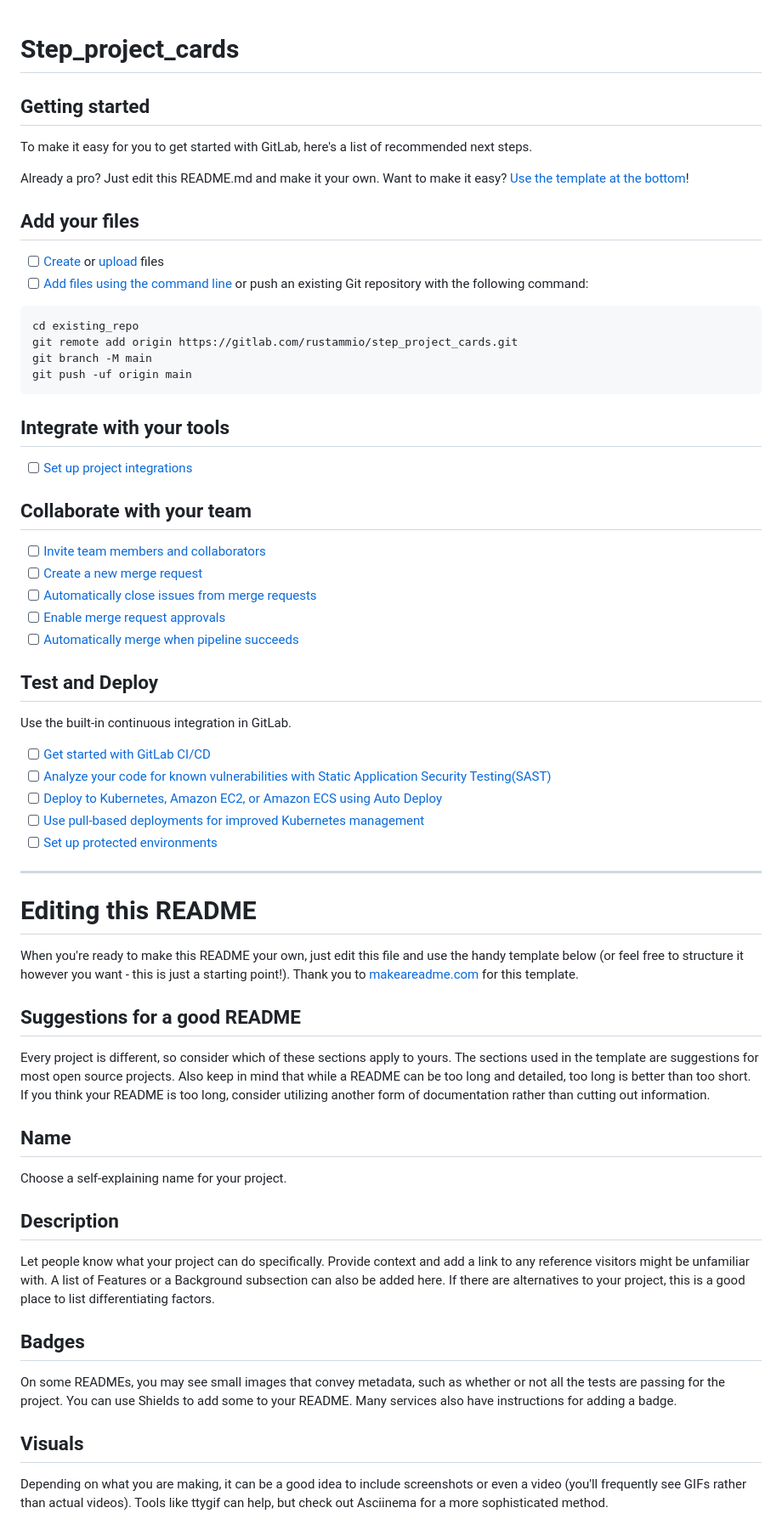
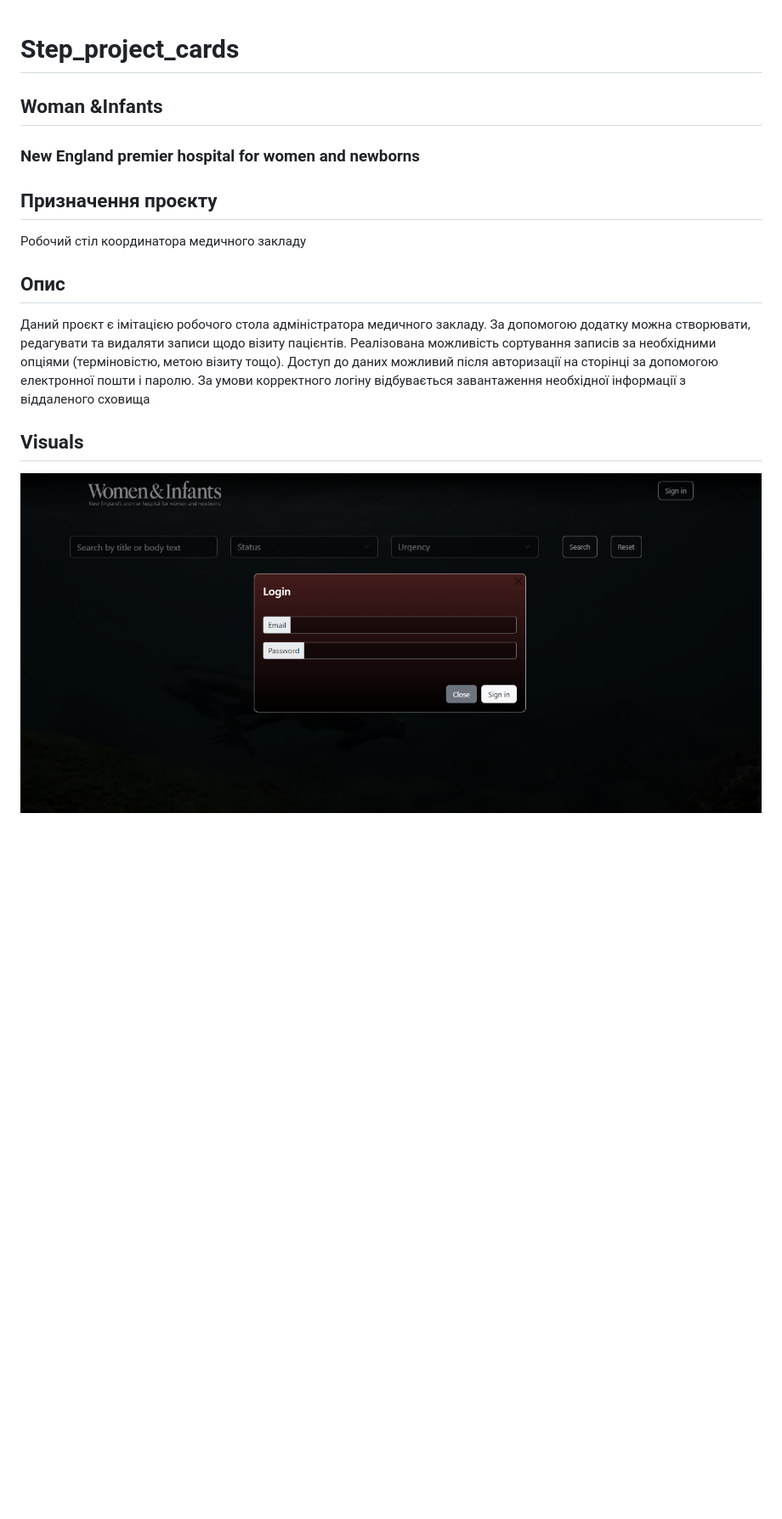
Before and after one commit to Rustammio/workflow-app-for-hospital, a Markdown page: README.md, the part around the change printed below. Shown: that part at 85% size. Rendered like a GitHub page; pictures changed too: screenshots/Снимок экрана 2022-08-14 212506.png (added); blank space fills up the shorter version.

````diff
--- a/README.md
+++ b/README.md
@@ -1,65 +1,14 @@
 # Step_project_cards
 
+## Woman &Infants
+### New England premier hospital for women and newborns
 
+## Призначення проєкту
+Робочий стіл координатора медичного закладу
 
-## Getting started
-
-To make it easy for you to get started with GitLab, here's a list of recommended next steps.
-
-Already a pro? Just edit this README.md and make it your own. Want to make it easy? [Use the template at the bottom](#editing-this-readme)!
-
-## Add your files
-
-- [ ] [Create](https://docs.gitlab.com/ee/user/project/repository/web_editor.html#create-a-file) or [upload](https://docs.gitlab.com/ee/user/project/repository/web_editor.html#upload-a-file) files
-- [ ] [Add files using the command line](https://docs.gitlab.com/ee/gitlab-basics/add-file.html#add-a-file-using-the-command-line) or push an existing Git repository with the following command:
-
-```
-cd existing_repo
-git remote add origin https://gitlab.com/rustammio/step_project_cards.git
-git branch -M main
-git push -uf origin main
-```
-
-## Integrate with your tools
-
-- [ ] [Set up project integrations](https://gitlab.com/rustammio/step_project_cards/-/settings/integrations)
-
-## Collaborate with your team
-
-- [ ] [Invite team members and collaborators](https://docs.gitlab.com/ee/user/project/members/)
-- [ ] [Create a new merge request](https://docs.gitlab.com/ee/user/project/merge_requests/creating_merge_requests.html)
-- [ ] [Automatically close issues from merge requests](https://docs.gitlab.com/ee/user/project/issues/managing_issues.html#closing-issues-automatically)
-- [ ] [Enable merge request approvals](https://docs.gitlab.com/ee/user/project/merge_requests/approvals/)
-- [ ] [Automatically merge when pipeline succeeds](https://docs.gitlab.com/ee/user/project/merge_requests/merge_when_pipeline_succeeds.html)
-
-## Test and Deploy
-
-Use the built-in continuous integration in GitLab.
-
-- [ ] [Get started with GitLab CI/CD](https://docs.gitlab.com/ee/ci/quick_start/index.html)
-- [ ] [Analyze your code for known vulnerabilities with Static Application Security Testing(SAST)](https://docs.gitlab.com/ee/user/application_security/sast/)
-- [ ] [Deploy to Kubernetes, Amazon EC2, or Amazon ECS using Auto Deploy](https://docs.gitlab.com/ee/topics/autodevops/requirements.html)
-- [ ] [Use pull-based deployments for improved Kubernetes management](https://docs.gitlab.com/ee/user/clusters/agent/)
-- [ ] [Set up protected environments](https://docs.gitlab.com/ee/ci/environments/protected_environments.html)
-
-***
-
-# Editing this README
-
-When you're ready to make this README your own, just edit this file and use the handy template below (or feel free to structure it however you want - this is just a starting point!). Thank you to [makeareadme.com](https://www.makeareadme.com/) for this template.
-
-## Suggestions for a good README
-Every project is different, so consider which of these sections apply to yours. The sections used in the template are suggestions for most open source projects. Also keep in mind that while a README can be too long and detailed, too long is better than too short. If you think your README is too long, consider utilizing another form of documentation rather than cutting out information.
-
-## Name
-Choose a self-explaining name for your project.
-
-## Description
-Let people know what your project can do specifically. Provide context and add a link to any reference visitors might be unfamiliar with. A list of Features or a Background subsection can also be added here. If there are alternatives to your project, this is a good place to list differentiating factors.
-
-## Badges
-On some READMEs, you may see small images that convey metadata, such as whether or not all the tests are passing for the project. You can use Shields to add some to your README. Many services also have instructions for adding a badge.
+## Опис
+Даний проєкт є імітацією робочого стола адміністратора медичного закладу. За допомогою додатку можна створювати, редагувати та видаляти записи щодо візиту пацієнтів. Реалізована можливість сортування записів за необхідними опціями (терміновістю, метою візиту тощо). Доступ до даних можливий після авторизації на сторінці за допомогою електронної пошти і паролю. За умови корректного логіну відбувається завантаження необхідної інформації з віддаленого сховища
 
 ## Visuals
-Depending on what you are making, it can be a good idea to include screenshots or even a video (you'll frequently see GIFs rather than actual videos). Tools like ttygif can help, but check out Asciinema for a more sophisticated method.
+![screenshots](./screenshots/%D0%A1%D0%BD%D0%B8%D0%BC%D0%BE%D0%BA%20%D1%8D%D0%BA%D1%80%D0%B0%D0%BD%D0%B0%202022-08-14%20212506.png)
 
````
Also changed, not shown: other parts of README.md (+43 -21 lines), screenshots/Снимок экрана 2022-08-14 212635.png (added), 1 other file.
